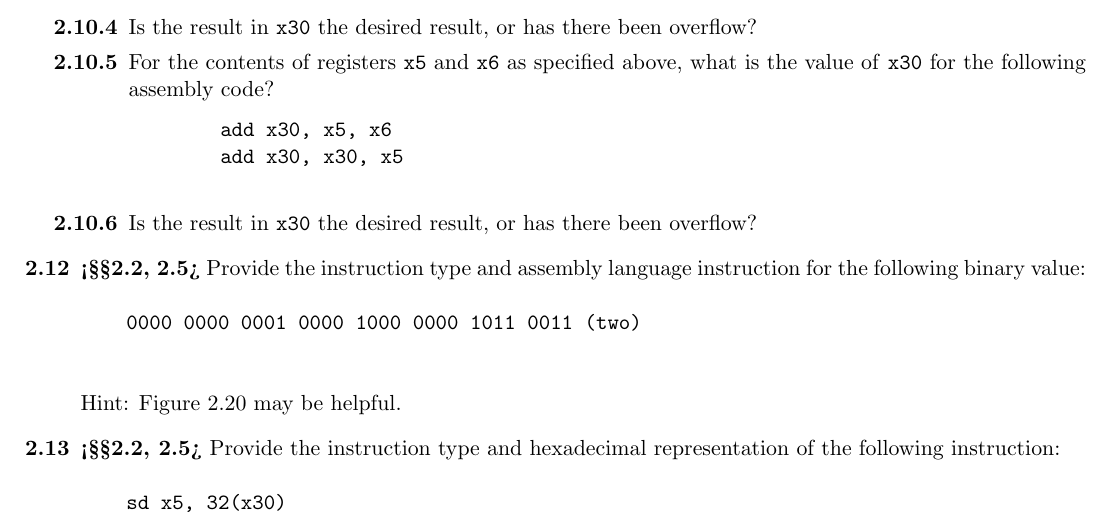
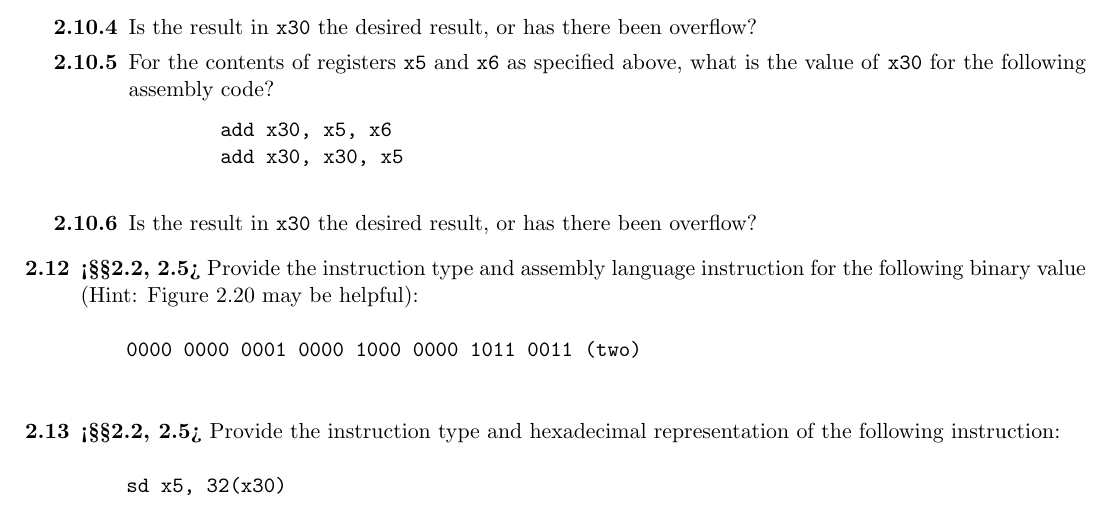
Before and after one commit to sabdulmajid/LaTeX-Notes-UW, a LaTeX document (ECE222/Chapter 2/ece222_chapter_2_questions.tex): part of page 2 of 2, cut so that both start at the same text. Compiled offline with pdfLaTeX.

Commit message:
removed buggy hint line

```diff
--- a/ECE222/Chapter 2/ece222_chapter_2_questions.tex
+++ b/ECE222/Chapter 2/ece222_chapter_2_questions.tex
@@ -91,11 +91,11 @@
     \end{enumerate}
 
     \item[\textbf{2.12}] \textbf{<§§2.2, 2.5>} Provide the instruction type and assembly language
-    instruction for the following binary value:
+    instruction for the following binary value (Hint: Figure 2.20 may be helpful):
     \begin{verbatim}
     0000 0000 0001 0000 1000 0000 1011 0011 (two)
     \end{verbatim}
-    Hint: Figure 2.20 may be helpful.
+
 
     \item[\textbf{2.13}] \textbf{<§§2.2, 2.5>} Provide the instruction type and hexadecimal representation
     of the following instruction:
```
Also changed, not shown: ECE222/Chapter 2/ece222_chapter_2_questions.pdf, 2 other files.
